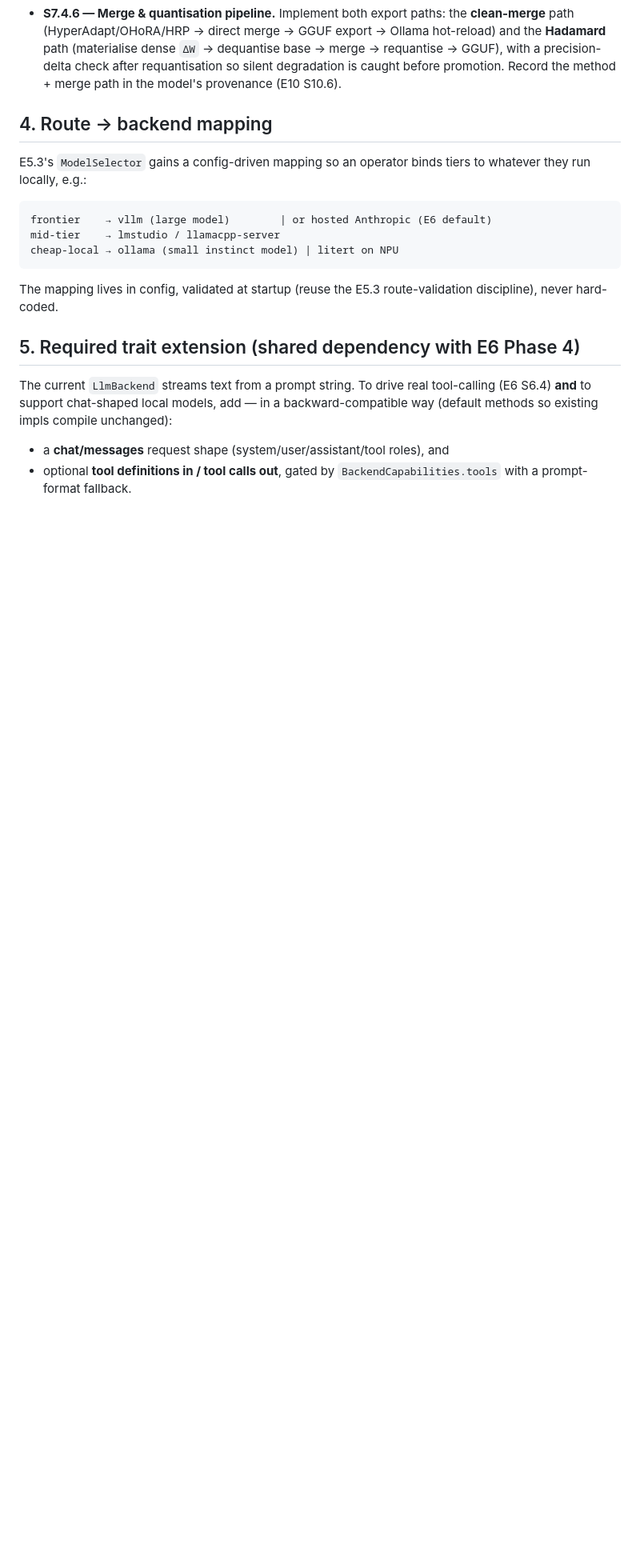
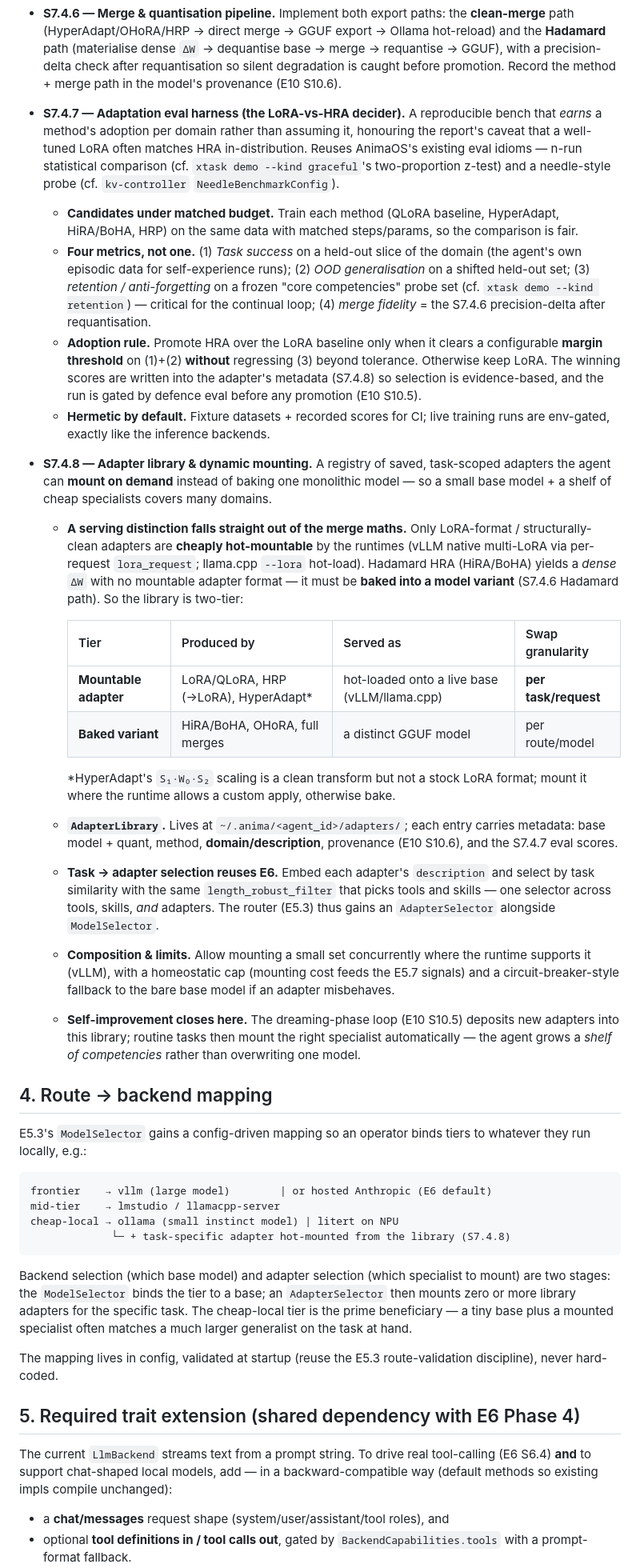
Before and after one commit to CodeHalwell/AnimaOS, a Markdown page: docs/13-local-llm-providers.md, the part around one of its changes. Shown at 80% size. Rendered like a GitHub page; blank space fills up the shorter version.

Commit message:
docs(E7): add adaptation eval harness (S7.4.7) and adapter library/dynamic mounting (S7.4.8)
S7.4.7 - the LoRA-vs-HRA decider: an evidence-led eval harness reusing AnimaOS's
existing idioms (n-run z-test from xtask demo graceful; needle probe from
kv-controller). Four metrics (task success, OOD generalisation, retention/
anti-forgetting, merge fidelity); adopt HRA over LoRA only past a margin
threshold without regressing retention. Scores feed adapter metadata; gated by
defence eval.

S7.4.8 - adapter library + dynamic mounting: a shelf of task-scoped specialists
the agent mounts on demand. Key design consequence of the merge maths - only
LoRA-format/clean adapters are cheaply hot-mountable (vLLM multi-LoRA, llama.cpp
--lora); Hadamard HRA produces dense updates that must bake into a model variant.
Two-tier library; task->adapter selection reuses the E6 length_robust_filter
selector (now spanning tools, skills, AND adapters); router gains an
AdapterSelector alongside ModelSelector. The dreaming loop deposits new adapters
here so the agent grows a shelf of competencies instead of overwriting one model.

Threads through route mapping, risks, sequencing, and effort sections.

````diff
--- a/docs/13-local-llm-providers.md
+++ b/docs/13-local-llm-providers.md
@@ -190,6 +190,66 @@ NF4 base, so the method choice splits by merge path:
   after requantisation so silent degradation is caught before promotion. Record
   the method + merge path in the model's provenance (E10 S10.6).
 
+- **S7.4.7 — Adaptation eval harness (the LoRA-vs-HRA decider).** A reproducible
+  bench that *earns* a method's adoption per domain rather than assuming it,
+  honouring the report's caveat that a well-tuned LoRA often matches HRA
+  in-distribution. Reuses AnimaOS's existing eval idioms — n-run statistical
+  comparison (cf. `xtask demo --kind graceful`'s two-proportion z-test) and a
+  needle-style probe (cf. `kv-controller` `NeedleBenchmarkConfig`).
+
+  - **Candidates under matched budget.** Train each method (QLoRA baseline,
+    HyperAdapt, HiRA/BoHA, HRP) on the same data with matched steps/params, so
+    the comparison is fair.
+  - **Four metrics, not one.** (1) *Task success* on a held-out slice of the
+    domain (the agent's own episodic data for self-experience runs);
+    (2) *OOD generalisation* on a shifted held-out set; (3) *retention /
+    anti-forgetting* on a frozen "core competencies" probe set (cf.
+    `xtask demo --kind retention`) — critical for the continual loop;
+    (4) *merge fidelity* = the S7.4.6 precision-delta after requantisation.
+  - **Adoption rule.** Promote HRA over the LoRA baseline only when it clears a
+    configurable **margin threshold** on (1)+(2) **without** regressing (3)
+    beyond tolerance. Otherwise keep LoRA. The winning scores are written into
+    the adapter's metadata (S7.4.8) so selection is evidence-based, and the run
+    is gated by defence eval before any promotion (E10 S10.5).
+  - **Hermetic by default.** Fixture datasets + recorded scores for CI; live
+    training runs are env-gated, exactly like the inference backends.
+
+- **S7.4.8 — Adapter library & dynamic mounting.** A registry of saved,
+  task-scoped adapters the agent can **mount on demand** instead of baking one
+  monolithic model — so a small base model + a shelf of cheap specialists covers
+  many domains.
+
+  - **A serving distinction falls straight out of the merge maths.** Only
+    LoRA-format / structurally-clean adapters are **cheaply hot-mountable** by
+    the runtimes (vLLM native multi-LoRA via per-request `lora_request`;
+    llama.cpp `--lora` hot-load). Hadamard HRA (HiRA/BoHA) yields a *dense* `ΔW`
+    with no mountable adapter format — it must be **baked into a model variant**
+    (S7.4.6 Hadamard path). So the library is two-tier:
+
+    | Tier | Produced by | Served as | Swap granularity |
+    |---|---|---|---|
+    | **Mountable adapter** | LoRA/QLoRA, HRP (→LoRA), HyperAdapt* | hot-loaded onto a live base (vLLM/llama.cpp) | **per task/request** |
+    | **Baked variant** | HiRA/BoHA, OHoRA, full merges | a distinct GGUF model | per route/model |
+
+    *HyperAdapt's `S₁·W₀·S₂` scaling is a clean transform but not a stock LoRA
+    format; mount it where the runtime allows a custom apply, otherwise bake.
+
+  - **`AdapterLibrary`.** Lives at `~/.anima/<agent_id>/adapters/`; each entry
+    carries metadata: base model + quant, method, **domain/description**,
+    provenance (E10 S10.6), and the S7.4.7 eval scores.
+  - **Task → adapter selection reuses E6.** Embed each adapter's `description`
+    and select by task similarity with the same `length_robust_filter` that
+    picks tools and skills — one selector across tools, skills, *and* adapters.
+    The router (E5.3) thus gains an `AdapterSelector` alongside `ModelSelector`.
+  - **Composition & limits.** Allow mounting a small set concurrently where the
+    runtime supports it (vLLM), with a homeostatic cap (mounting cost feeds the
+    E5.7 signals) and a circuit-breaker-style fallback to the bare base model if
+    an adapter misbehaves.
+  - **Self-improvement closes here.** The dreaming-phase loop (E10 S10.5)
+    deposits new adapters into this library; routine tasks then mount the right
+    specialist automatically — the agent grows a *shelf of competencies* rather
+    than overwriting one model.
+
 ## 4. Route → backend mapping
 
 E5.3's `ModelSelector` gains a config-driven mapping so an operator binds tiers
@@ -199,7 +259,14 @@ to whatever they run locally, e.g.:
 frontier    → vllm (large model)        | or hosted Anthropic (E6 default)
 mid-tier    → lmstudio / llamacpp-server
 cheap-local → ollama (small instinct model) | litert on NPU
+             └─ + task-specific adapter hot-mounted from the library (S7.4.8)
 ```
+
+Backend selection (which base model) and adapter selection (which specialist to
+mount) are two stages: the `ModelSelector` binds the tier to a base; an
+`AdapterSelector` then mounts zero or more library adapters for the specific
+task. The cheap-local tier is the prime beneficiary — a tiny base plus a mounted
+specialist often matches a much larger generalist on the task at hand.
 
 The mapping lives in config, validated at startup (reuse the E5.3
 route-validation discipline), never hard-coded.
````
Also changed, not shown: other parts of docs/13-local-llm-providers.md (+15 -2 lines).
